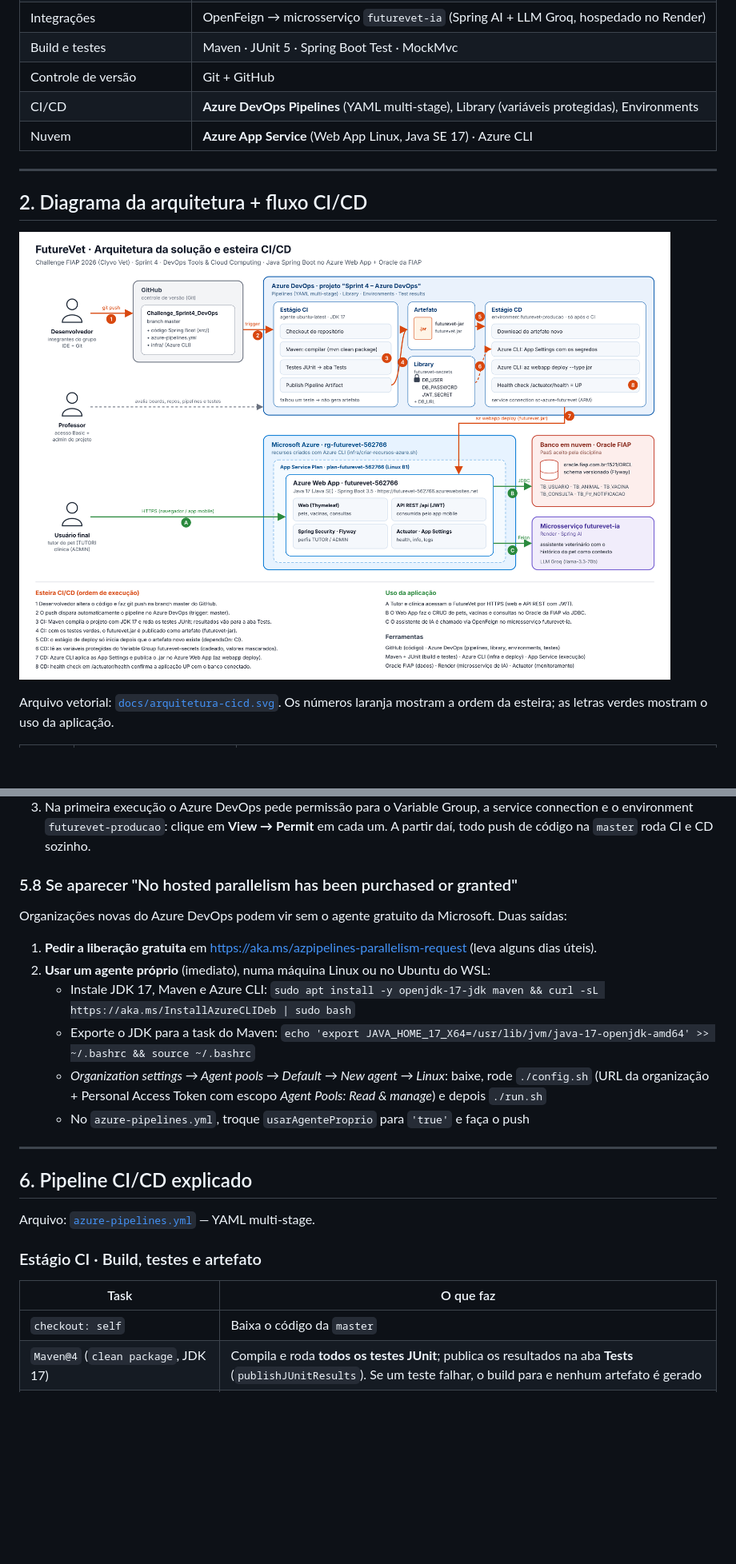
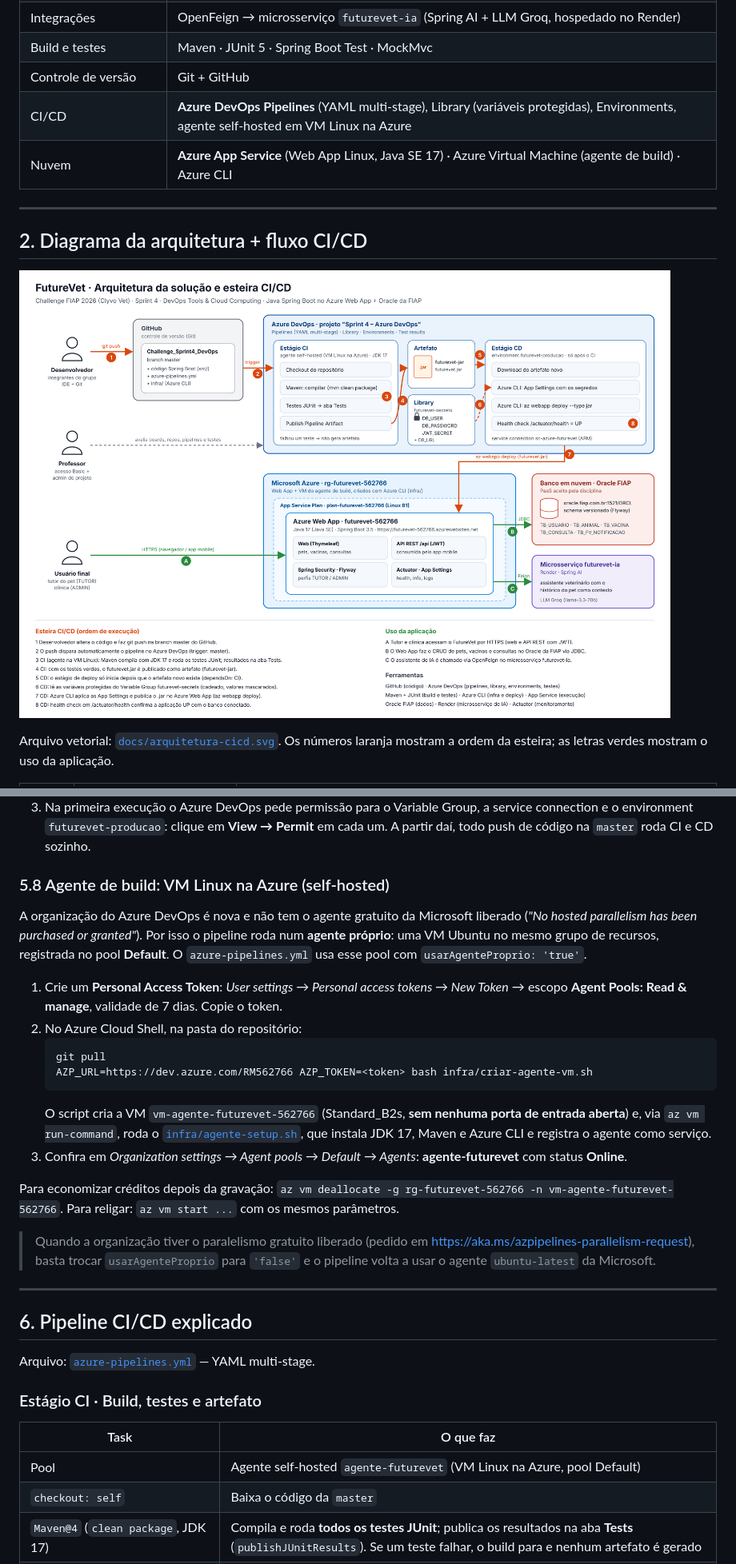
Before and after one commit to Felipe-Furlanetto0504/Challenge_Sprint4_DevOps, a Markdown page: README.md, 2 parts joined by grey strips. Shown at 80% size. Drawn GitHub-style; pictures changed too: docs/arquitetura-cicd.png; blank space fills up the shorter version.

````diff
--- a/README.md
+++ b/README.md
@@ -30,8 +30,8 @@ A mesma aplicação expõe uma **API REST com JWT** (`/api/...`) consumida pelo
 | Integrações | OpenFeign → microsserviço `futurevet-ia` (Spring AI + LLM Groq, hospedado no Render) |
 | Build e testes | Maven · JUnit 5 · Spring Boot Test · MockMvc |
 | Controle de versão | Git + GitHub |
-| CI/CD | **Azure DevOps Pipelines** (YAML multi-stage), Library (variáveis protegidas), Environments |
-| Nuvem | **Azure App Service** (Web App Linux, Java SE 17) · Azure CLI |
+| CI/CD | **Azure DevOps Pipelines** (YAML multi-stage), Library (variáveis protegidas), Environments, agente self-hosted em VM Linux na Azure |
+| Nuvem | **Azure App Service** (Web App Linux, Java SE 17) · Azure Virtual Machine (agente de build) · Azure CLI |
 
 ---
 
@@ -190,16 +192,22 @@ Gerar um `JWT_SECRET`: `openssl rand -base64 48`
 2. **Existing Azure Pipelines YAML file** → branch `master` → `/azure-pipelines.yml` → **Run**.
 3. Na primeira execução o Azure DevOps pede permissão para o Variable Group, a service connection e o environment `futurevet-producao`: clique em **View → Permit** em cada um. A partir daí, todo push de código na `master` roda CI e CD sozinho.
 
-### 5.8 Se aparecer "No hosted parallelism has been purchased or granted"
+### 5.8 Agente de build: VM Linux na Azure (self-hosted)
 
-Organizações novas do Azure DevOps podem vir sem o agente gratuito da Microsoft. Duas saídas:
+A organização do Azure DevOps é nova e não tem o agente gratuito da Microsoft liberado (*"No hosted parallelism has been purchased or granted"*). Por isso o pipeline roda num **agente próprio**: uma VM Ubuntu no mesmo grupo de recursos, registrada no pool **Default**. O `azure-pipelines.yml` usa esse pool com `usarAgenteProprio: 'true'`.
 
-1. **Pedir a liberação gratuita** em https://aka.ms/azpipelines-parallelism-request (leva alguns dias úteis).
-2. **Usar um agente próprio** (imediato), numa máquina Linux ou no Ubuntu do WSL:
-   - Instale JDK 17, Maven e Azure CLI: `sudo apt install -y openjdk-17-jdk maven && curl -sL https://aka.ms/InstallAzureCLIDeb | sudo bash`
-   - Exporte o JDK para a task do Maven: `echo 'export JAVA_HOME_17_X64=/usr/lib/jvm/java-17-openjdk-amd64' >> ~/.bashrc && source ~/.bashrc`
-   - *Organization settings → Agent pools → Default → New agent → Linux*: baixe, rode `./config.sh` (URL da organização + Personal Access Token com escopo *Agent Pools: Read & manage*) e depois `./run.sh`
-   - No `azure-pipelines.yml`, troque `usarAgenteProprio` para `'true'` e faça o push
+1. Crie um **Personal Access Token**: *User settings → Personal access tokens → New Token* → escopo **Agent Pools: Read & manage**, validade de 7 dias. Copie o token.
+2. No Azure Cloud Shell, na pasta do repositório:
+   ```bash
+   git pull
+   AZP_URL=https://dev.azure.com/RM562766 AZP_TOKEN=<token> bash infra/criar-agente-vm.sh
+   ```
+   O script cria a VM `vm-agente-futurevet-562766` (Standard_B2s, **sem nenhuma porta de entrada aberta**) e, via `az vm run-command`, roda o [`infra/agente-setup.sh`](infra/agente-setup.sh), que instala JDK 17, Maven e Azure CLI e registra o agente como serviço.
+3. Confira em *Organization settings → Agent pools → Default → Agents*: **agente-futurevet** com status **Online**.
+
+Para economizar créditos depois da gravação: `az vm deallocate -g rg-futurevet-562766 -n vm-agente-futurevet-562766`. Para religar: `az vm start ...` com os mesmos parâmetros.
+
+> Quando a organização tiver o paralelismo gratuito liberado (pedido em https://aka.ms/azpipelines-parallelism-request), basta trocar `usarAgenteProprio` para `'false'` e o pipeline volta a usar o agente `ubuntu-latest` da Microsoft.
 
 ---
 
@@ -211,6 +219,7 @@ Arquivo: [`azure-pipelines.yml`](azure-pipelines.yml) — YAML multi-stage.
 
 | Task | O que faz |
 |---|---|
+| Pool | Agente self-hosted `agente-futurevet` (VM Linux na Azure, pool Default) |
 | `checkout: self` | Baixa o código da `master` |
 | `Maven@4` (`clean package`, JDK 17) | Compila e roda **todos os testes JUnit**; publica os resultados na aba **Tests** (`publishJUnitResults`). Se um teste falhar, o build para e nenhum artefato é gerado |
 | `CopyFiles@2` | Separa o `target/futurevet.jar` |
````
Also changed, not shown: other parts of README.md (+4 -2 lines), 4 other files.
